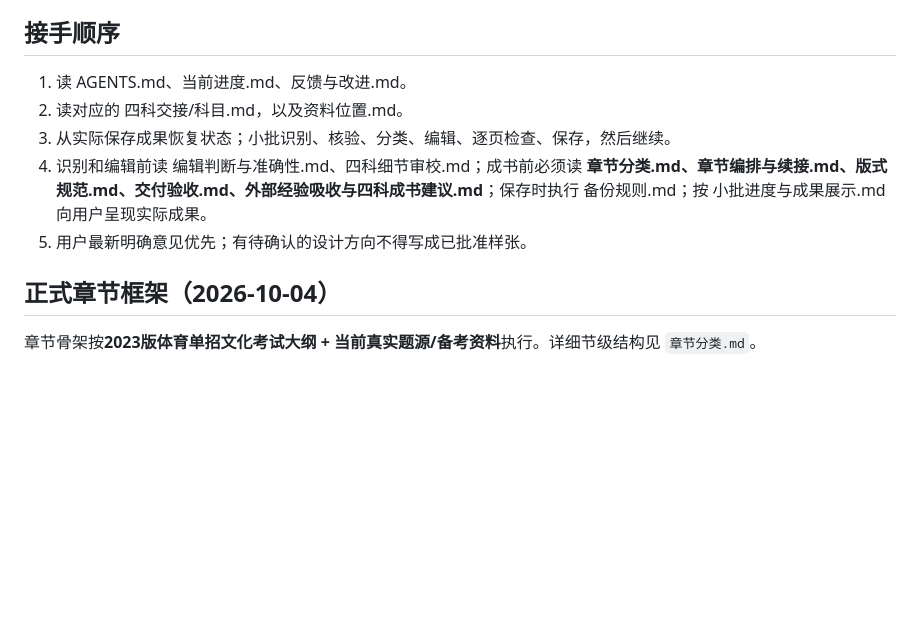
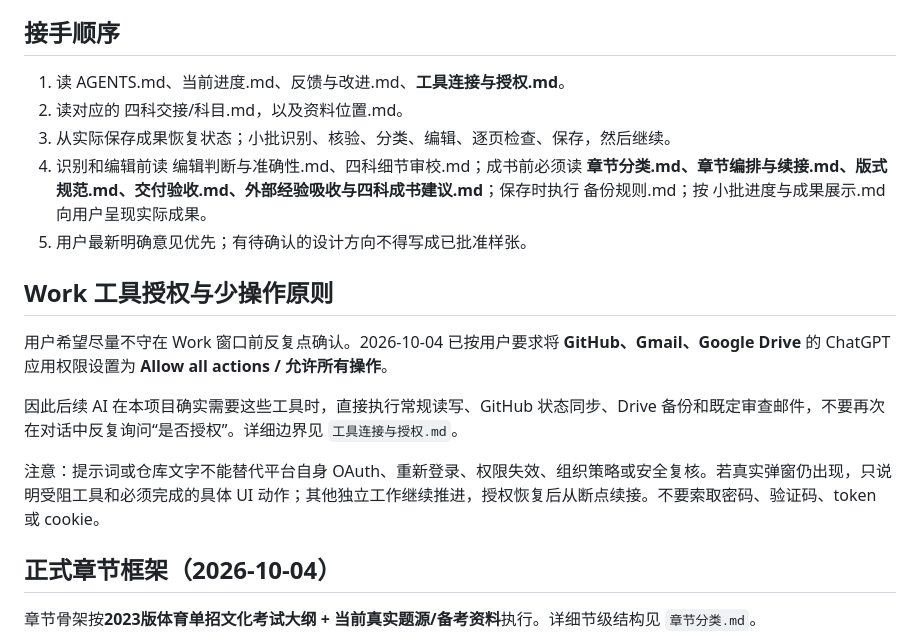
Before and after one commit to qbjsdsb/single-admission-workbook, a Markdown page: README.md, the part around the change. Drawn GitHub-style; blank space fills up the shorter version.

Commit message:
docs: document persistent tool permissions and Work behavior

```diff
--- a/README.md
+++ b/README.md
@@ -4,11 +4,18 @@
 本仓库是 AI 的指导和交接记忆。题目、答案、图片、书页和可续编文件保存在 ChatGPT 云端文件夹“体育单招八册工作总目录”；Google Drive 用于已有成果续接和阶段备份。
 
 ## 接手顺序
-1. 读 AGENTS.md、当前进度.md、反馈与改进.md。
+1. 读 AGENTS.md、当前进度.md、反馈与改进.md、**工具连接与授权.md**。
 2. 读对应的 四科交接/科目.md，以及资料位置.md。
 3. 从实际保存成果恢复状态；小批识别、核验、分类、编辑、逐页检查、保存，然后继续。
 4. 识别和编辑前读 编辑判断与准确性.md、四科细节审校.md；成书前必须读 **章节分类.md、章节编排与续接.md、版式规范.md、交付验收.md、外部经验吸收与四科成书建议.md**；保存时执行 备份规则.md；按 小批进度与成果展示.md 向用户呈现实际成果。
 5. 用户最新明确意见优先；有待确认的设计方向不得写成已批准样张。
+
+## Work 工具授权与少操作原则
+用户希望尽量不守在 Work 窗口前反复点确认。2026-10-04 已按用户要求将 **GitHub、Gmail、Google Drive** 的 ChatGPT 应用权限设置为 **Allow all actions / 允许所有操作**。
+
+因此后续 AI 在本项目确实需要这些工具时，直接执行常规读写、GitHub 状态同步、Drive 备份和既定审查邮件，不要再次在对话中反复询问“是否授权”。详细边界见 `工具连接与授权.md`。
+
+注意：提示词或仓库文字不能替代平台自身 OAuth、重新登录、权限失效、组织策略或安全复核。若真实弹窗仍出现，只说明受阻工具和必须完成的具体 UI 动作；其他独立工作继续推进，授权恢复后从断点续接。不要索取密码、验证码、token 或 cookie。
 
 ## 正式章节框架（2026-10-04）
 章节骨架按**2023版体育单招文化考试大纲 + 当前真实题源/备考资料**执行。详细节级结构见 `章节分类.md`。
```
